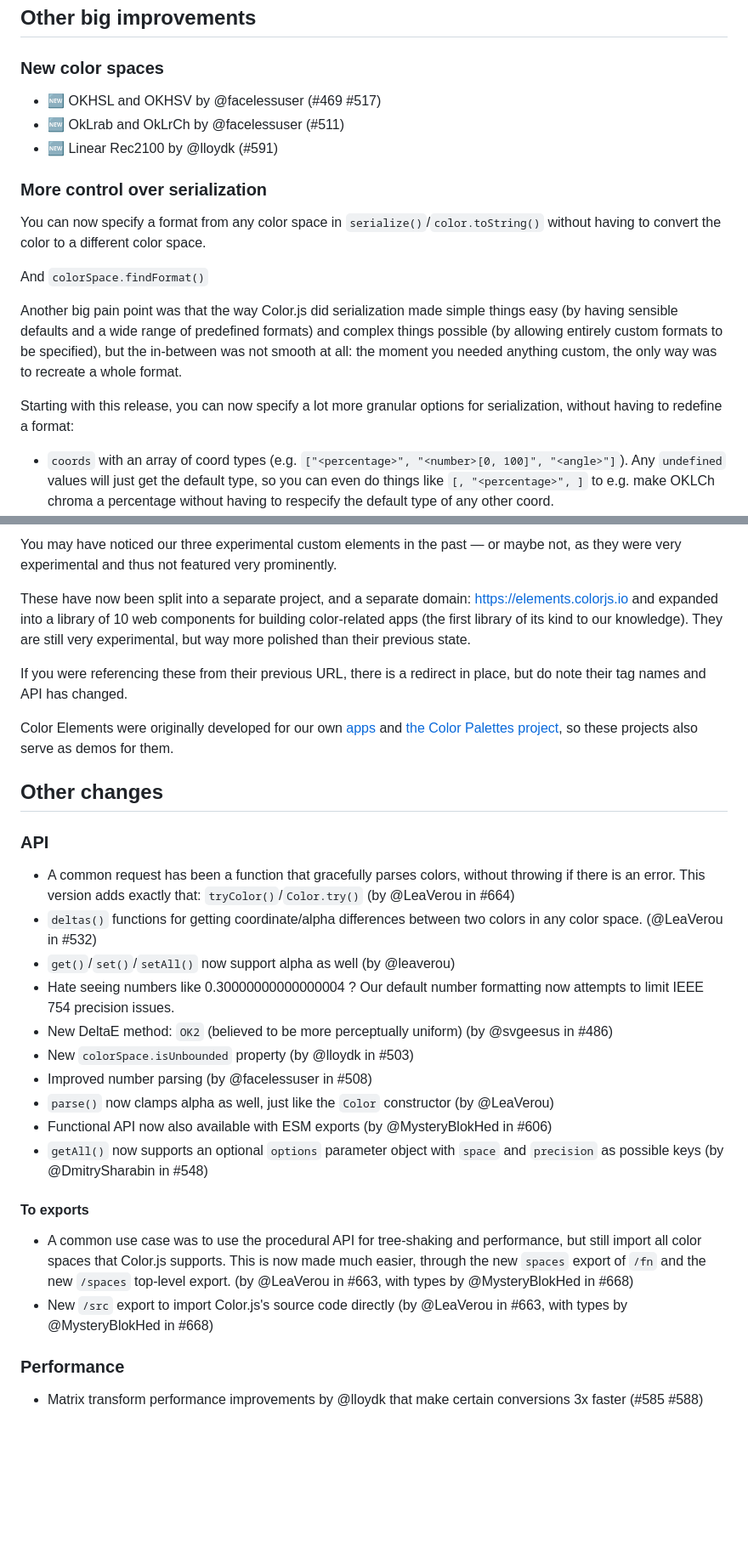
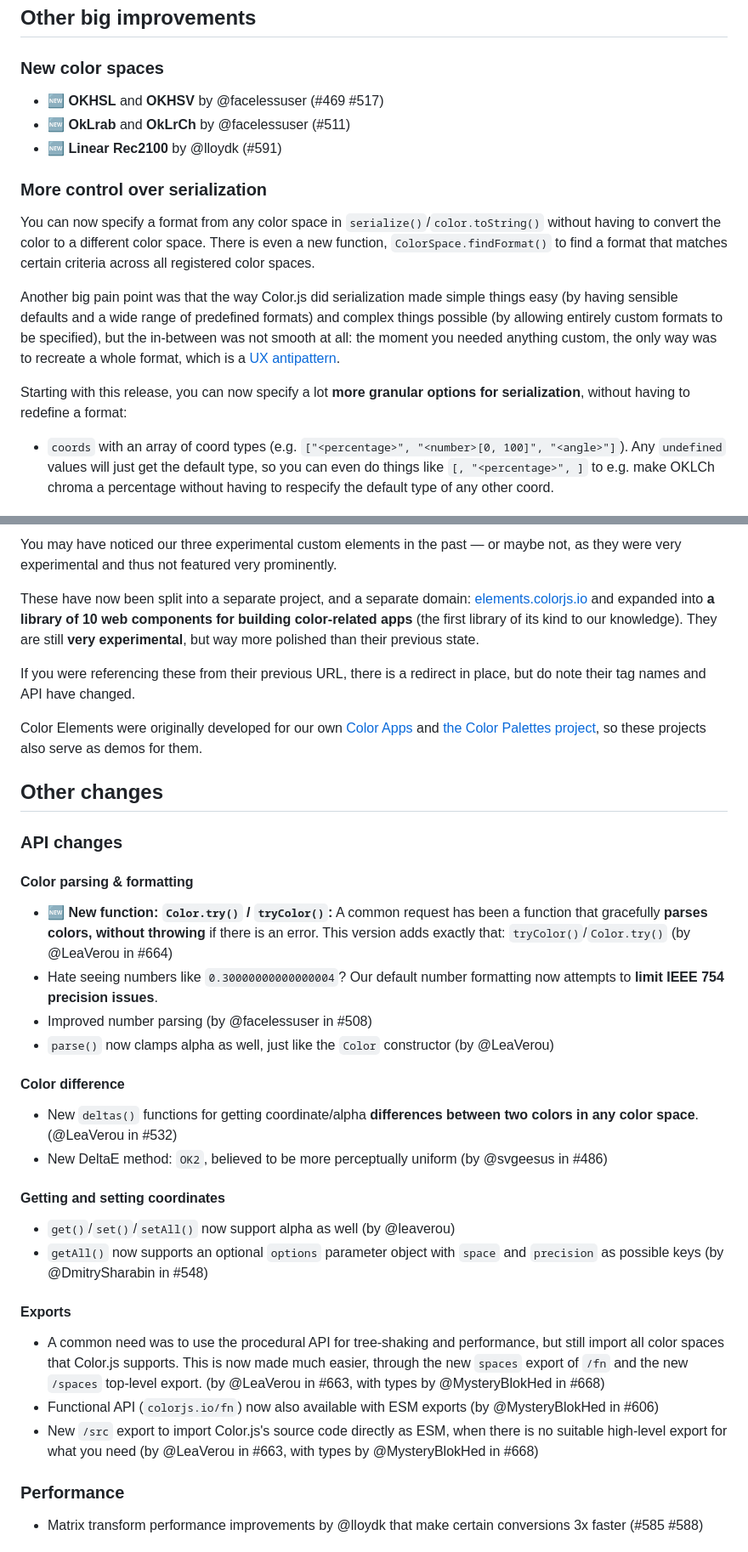
Before and after one commit to color-js/color.js, a Markdown page: releases/v0.6.0.md, 2 parts joined by grey strips. Shown at 85% size. GitHub-like rendering; blank space fills up the shorter version.

Commit message:
More v0.6.0 changelog tweaks (#698)

```diff
--- a/releases/v0.6.0.md
+++ b/releases/v0.6.0.md
@@ -60,19 +67,18 @@ Caveats:
 
 ### New color spaces
 
-* 🆕 OKHSL and OKHSV by @facelessuser (#469 #517)
-* 🆕 OkLrab and OkLrCh by @facelessuser (#511)
-* 🆕 Linear Rec2100 by @lloydk (#591)
+* 🆕 **OKHSL** and **OKHSV** by @facelessuser (#469 #517)
+* 🆕 **OkLrab** and **OkLrCh** by @facelessuser (#511)
+* 🆕 **Linear Rec2100** by @lloydk (#591)
 
 ### More control over serialization
 
 You can now specify a format from any color space in `serialize()`/`color.toString()` without having to convert the color to a different color space.
+There is even a new function, `ColorSpace.findFormat()` to find a format that matches certain criteria across all registered color spaces.
 
-And `colorSpace.findFormat()`
+Another big pain point was that the way Color.js did serialization made simple things easy (by having sensible defaults and a wide range of predefined formats) and complex things possible (by allowing entirely custom formats to be specified), but the in-between was not smooth at all: the moment you needed anything custom, the only way was to recreate a whole format, which is a [UX antipattern](https://lea.verou.me/blog/2025/user-effort/#cliffs).
 
-Another big pain point was that the way Color.js did serialization made simple things easy (by having sensible defaults and a wide range of predefined formats) and complex things possible (by allowing entirely custom formats to be specified), but the in-between was not smooth at all: the moment you needed anything custom, the only way was to recreate a whole format.
-
-Starting with this release, you can now specify a lot more granular options for serialization, without having to redefine a format:
+Starting with this release, you can now specify a lot **more granular options for serialization**, without having to redefine a format:
 - `coords` with an array of coord types (e.g. `["<percentage>", "<number>[0, 100]", "<angle>"]`). Any `undefined` values will just get the default type, so you can even do things like `[, "<percentage>", ]` to e.g. make OKLCh chroma a percentage without having to respecify the default type of any other coord.
 - `alpha` to control display and type of alpha:
 	1. Force alpha to be added even when it’s 100%: `alpha: true`
@@ -111,34 +122,39 @@ This project is still in its infancy (I would not even call it alpha), but we ar
 
 You may have noticed our three experimental custom elements in the past — or maybe not, as they were very experimental and thus not featured very prominently.
 
-These have now been split into a separate project, and a separate domain: https://elements.colorjs.io and expanded into a library of 10 web components for building color-related apps (the first library of its kind to our knowledge).
-They are still very experimental, but way more polished than their previous state.
+These have now been split into a separate project, and a separate domain: [elements.colorjs.io](https://elements.colorjs.io) and expanded into **a library of 10 web components for building color-related apps** (the first library of its kind to our knowledge).
+They are still **very experimental**, but way more polished than their previous state.
 
-If you were referencing these from their previous URL, there is a redirect in place, but do note their tag names and API has changed.
+If you were referencing these from their previous URL, there is a redirect in place, but do note their tag names and API have changed.
 
-Color Elements were originally developed for our own [apps](#color-apps) and [the Color Palettes project](#color-palettes), so these projects also serve as demos for them.
+Color Elements were originally developed for our own [Color Apps](#color-apps) and [the Color Palettes project](#color-palettes), so these projects also serve as demos for them.
 
 ## Other changes
 
-### API
+### API changes
 
-- A common request has been a function that gracefully parses colors, without throwing if there is an error. This version adds exactly that: `tryColor()`/`Color.try()` (by @LeaVerou in #664)
-- `deltas()` functions for getting coordinate/alpha differences between two colors in any color space. (@LeaVerou in #532)
-- `get()`/`set()`/`setAll()` now support alpha as well (by @leaverou)
-- Hate seeing numbers like 0.30000000000000004 ? Our default number formatting now attempts to limit IEEE 754 precision issues.
-- New DeltaE method: `OK2` (believed to be more perceptually uniform) (by @svgeesus in #486)
-- New `colorSpace.isUnbounded` property (by @lloydk in #503)
+#### Color parsing & formatting
+
+- 🆕 **New function: `Color.try()` / `tryColor()`:** A common request has been a function that gracefully **parses colors, without throwing** if there is an error. This version adds exactly that: `tryColor()`/`Color.try()` (by @LeaVerou in #664)
+- Hate seeing numbers like `0.30000000000000004`? Our default number formatting now attempts to **limit IEEE 754 precision issues**.
 - Improved number parsing (by @facelessuser in #508)
 - `parse()` now clamps alpha as well, just like the `Color` constructor (by @LeaVerou)
-- Functional API now also available with ESM exports (by @MysteryBlokHed in #606)
+
+#### Color difference
+
+- New `deltas()` functions for getting coordinate/alpha **differences between two colors in any color space**. (@LeaVerou in #532)
+- New DeltaE method: `OK2`, believed to be more perceptually uniform (by @svgeesus in #486)
+
+#### Getting and setting coordinates
+
+- `get()`/`set()`/`setAll()` now support alpha as well (by @leaverou)
 - `getAll()` now supports an optional `options` parameter object with `space` and `precision` as possible keys (by @DmitrySharabin in #548)
 
-#### To exports
+#### Exports
 
-- A common use case was to use the procedural API for tree-shaking and performance, but still import all color spaces that Color.js supports. This is now made much easier, through the new `spaces` export of `/fn` and the new `/spaces` top-level export. (by @LeaVerou in #663, with types by @MysteryBlokHed in #668)
-- New `/src` export to import Color.js's source code directly (by @LeaVerou in #663, with types by @MysteryBlokHed in #668)
-
-
+- A common need was to use the procedural API for tree-shaking and performance, but still import all color spaces that Color.js supports. This is now made much easier, through the new `spaces` export of `/fn` and the new `/spaces` top-level export. (by @LeaVerou in #663, with types by @MysteryBlokHed in #668)
+- Functional API (`colorjs.io/fn`) now also available with ESM exports (by @MysteryBlokHed in #606)
+- New `/src` export to import Color.js's source code directly as ESM, when there is no suitable high-level export for what you need (by @LeaVerou in #663, with types by @MysteryBlokHed in #668)
 
 ### Performance
 
```
Also changed, not shown: other parts of releases/v0.6.0.md (+33 -21 lines).
